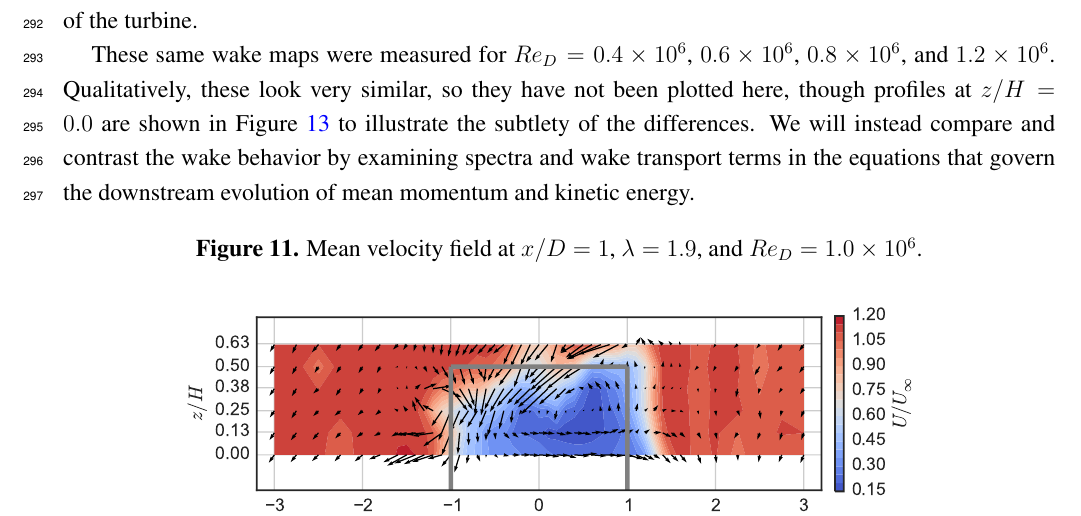
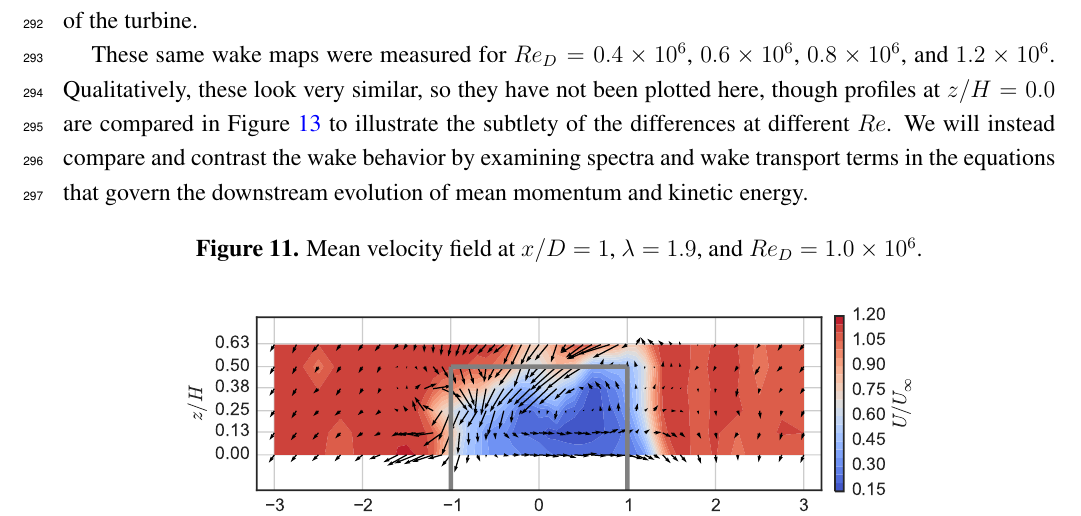
Before and after one commit to petebachant/CFT-Re-dep-paper, a LaTeX paper (paper.tex): part of page 14 of 21, cut so that both start at the same text. Compiled offline with pdfLaTeX.

Commit message:
Some rewording of wake profile paragraph

```diff
--- a/paper.tex
+++ b/paper.tex
@@ -709,10 +709,10 @@ stall on the $-y$ side of the turbine.
 These same wake maps were measured for $Re_D = 0.4 \times 10^6$, $0.6 \times
 10^6$, $0.8 \times 10^6$, and $1.2 \times 10^6$. Qualitatively, these look very
 similar, so they have not been plotted here, though profiles at $z/H=0.0$ are
-shown in Figure~\ref{fig:profiles} to illustrate the subtlety of the
-differences. We will instead compare and contrast the wake behavior by examining
-spectra and wake transport terms in the equations that govern the downstream
-evolution of mean momentum and kinetic energy.
+compared in Figure~\ref{fig:profiles} to illustrate the subtlety of the
+differences at different $Re$. We will instead compare and contrast the wake
+behavior by examining spectra and wake transport terms in the equations that
+govern the downstream evolution of mean momentum and kinetic energy.
 
 \begin{figure}[ht!]
     \centering
```
